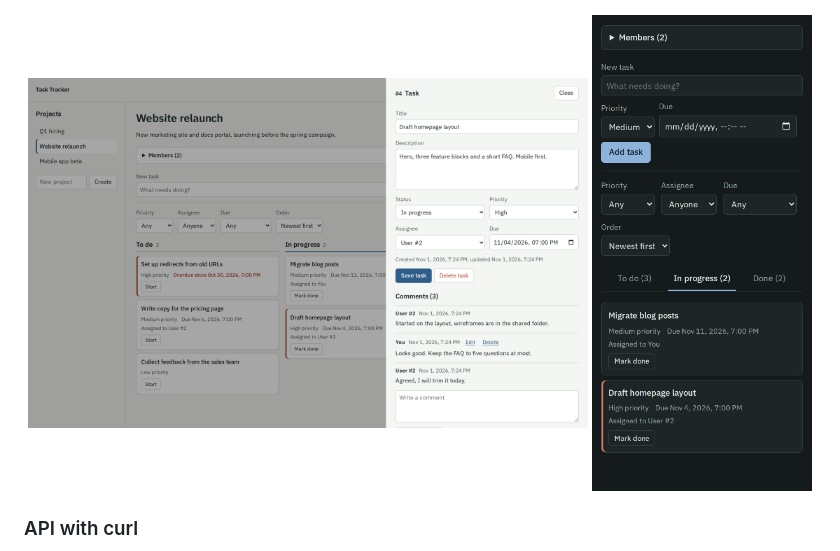
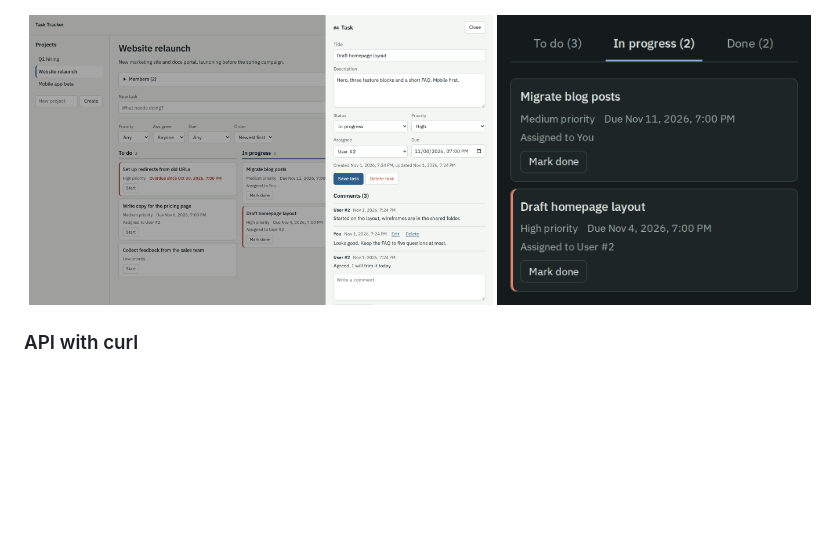
Before and after one commit to MariaLysiukq/Task-Tracker-API, a Markdown page: README.md, the part around the change. Drawn GitHub-style; pictures changed too: docs/screenshots/web-mobile-dark.png; blank space fills up the shorter version.

Commit message:
docs: align web client screenshots in README

```diff
--- a/README.md
+++ b/README.md
@@ -141,8 +141,8 @@ kept per tab.
   <img src="docs/screenshots/web-board.png" alt="Task board with To do, In progress and Done columns" width="800" />
 </p>
 <p align="center">
-  <img src="docs/screenshots/web-task.png" alt="Task editor with comments open beside the board" width="560" />
-  <img src="docs/screenshots/web-mobile-dark.png" alt="Board on a phone in dark mode, columns shown as tabs" width="220" />
+  <img src="docs/screenshots/web-task.png" alt="Task editor with comments open beside the board" width="464" height="290" />
+  <img src="docs/screenshots/web-mobile-dark.png" alt="Board on a phone in dark mode, columns shown as tabs" width="314" height="290" />
 </p>
 
 ### API with curl
```
